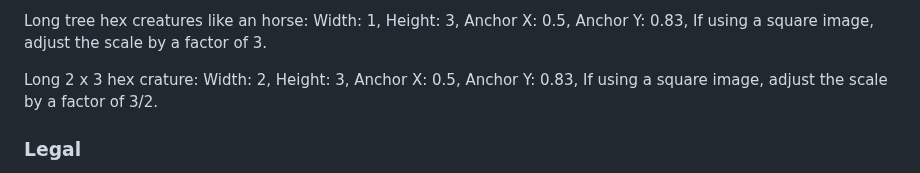
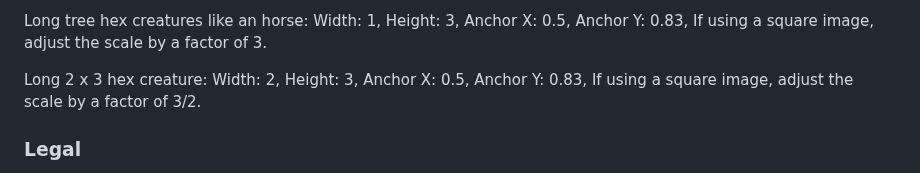
Before and after one commit to StefanLeng/gurps-gridless, a Markdown page: README.md, the part around the change. Rendered like a GitHub page.

```diff
--- a/README.md
+++ b/README.md
@@ -54,7 +54,7 @@ Broad two hex creature like an large humanoid: Width: 2,  Height: 1, Anchor X: 0
 
 Long tree hex creatures like an horse: Width: 1, Height: 3, Anchor X: 0.5, Anchor Y: 0.83, If using a square image, adjust the scale by a factor of 3.
 
-Long 2 x 3 hex crature: Width: 2, Height: 3, Anchor X: 0.5, Anchor Y: 0.83, If using a square image, adjust the scale by a factor of 3/2.
+Long 2 x 3 hex creature: Width: 2, Height: 3, Anchor X: 0.5, Anchor Y: 0.83, If using a square image, adjust the scale by a factor of 3/2.
 
 ### Legal
 
```
